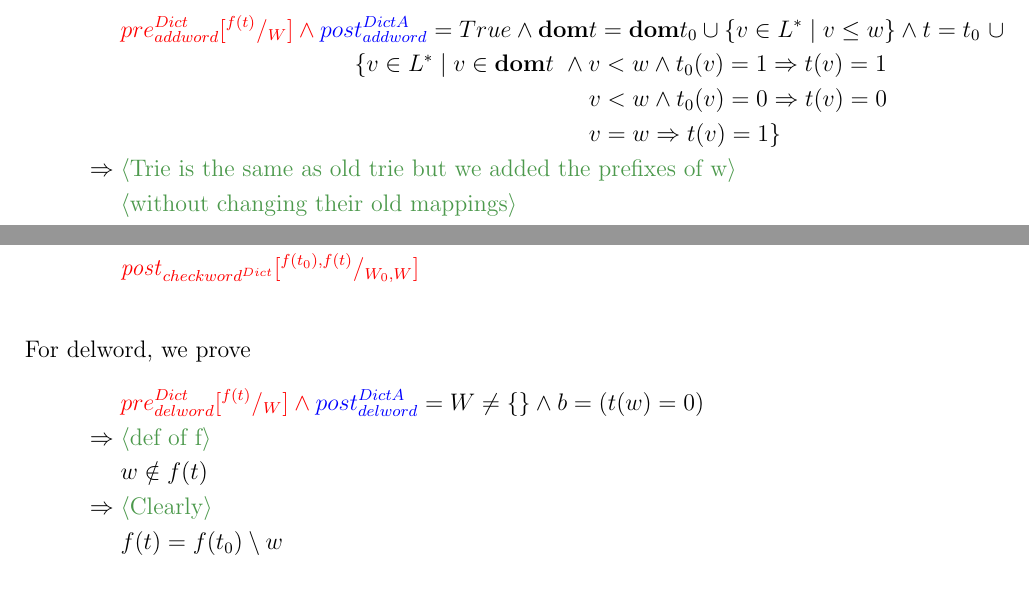
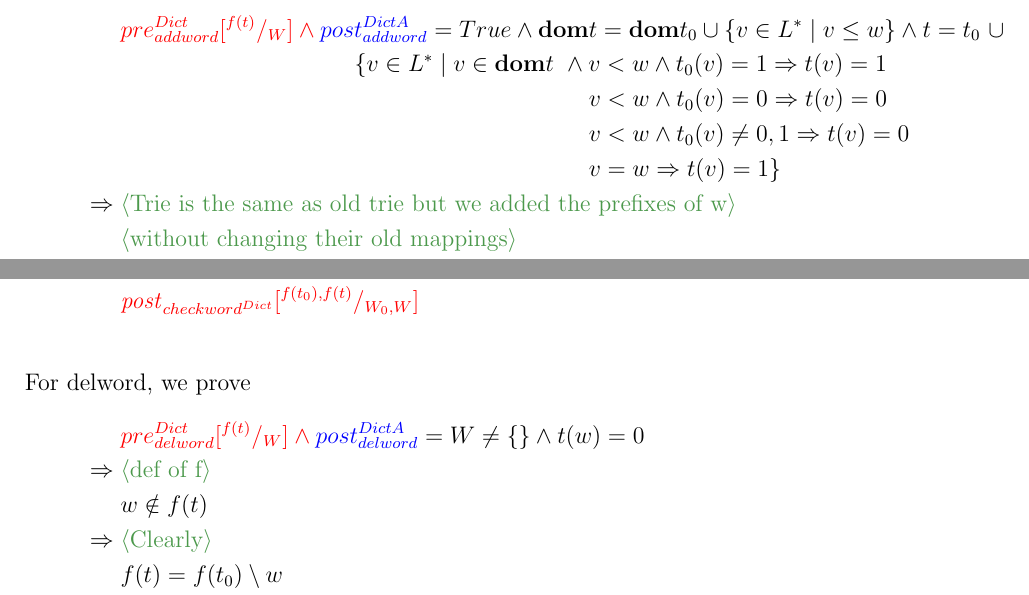
Before and after one commit to rahilagrawal-university-assignments/data_refinement, a LaTeX document (ass3_files/dict.tex): two parts of page 3 of 7, joined at a grey line, cut so that both start at the same text. Compiled offline with pdfLaTeX.

Commit message:
latex progress

```diff
--- a/ass3_files/dict.tex
+++ b/ass3_files/dict.tex
@@ -24,7 +24,7 @@
 \newcommand{\domto}{\mathbf{dom}t_{0}}
 \newcommand{\myRefines}[2]{\color{red}{#1}\color{black}\isrefinedby\color{red}{#2}}
 
-\title{Assignment 3 - Emirps}
+\title{Assignment 3 - Trie Harder}
 \date{COMP2111 18s1}
 \author{Rahil Agrawal z5165505\\Aditya Karia z5163287}
 
@@ -96,6 +97,7 @@ For addword, we prove
 &\color{red}pre_{addword}^{Dict}\subst {f(t)}W \And \color{blue}post_{addword}^{DictA}\color{black} = True \And \domt = \domto \cup \{v\in L^* \mid v\leq w\} \And t = t_{0}\text{ }\cup \\
 &\qquad\qquad\qquad\qquad\qquad \{v\in L^* \mid v\in\domt\text{ } \And v<w \And t_{0}(v) = 1 \Implies t(v) = 1\\
 &\qquad\qquad\qquad\qquad\qquad\qquad\qquad\qquad\qquad\qquad v<w \And t_{0}(v) = 0 \Implies t(v) = 0\\
+&\qquad\qquad\qquad\qquad\qquad\qquad\qquad\qquad\qquad\qquad v<w \And t_{0}(v) \neq 0,1 \Implies t(v) = 0\\
 &\qquad\qquad\qquad\qquad\qquad\qquad\qquad\qquad\qquad\qquad v=w \Implies t(v) = 1\}\\
 %
 \myjustification[\Implies]{Trie is the same as old trie but we added the prefixes of w}
@@ -120,7 +122,7 @@ For checkword, we prove
 \end{align*}\\
 For delword, we prove
 \begin{align*}
-&\color{red}pre_{delword}^{Dict}\subst {f(t)}W \And \color{blue}post_{delword}^{DictA}\color{black} = W \neq \{ \} \And b = (t(w) = 0)\\
+&\color{red}pre_{delword}^{Dict}\subst {f(t)}W \And \color{blue}post_{delword}^{DictA}\color{black} = W \neq \{ \} \And t(w) = 0\\
 %
 \myjustification[\Implies]{def of f}
 &w \notin f(t)\\
```
Also changed, not shown: ass3_files/dict.pdf, ass3_files/dict.tex (1 more changed lines).
